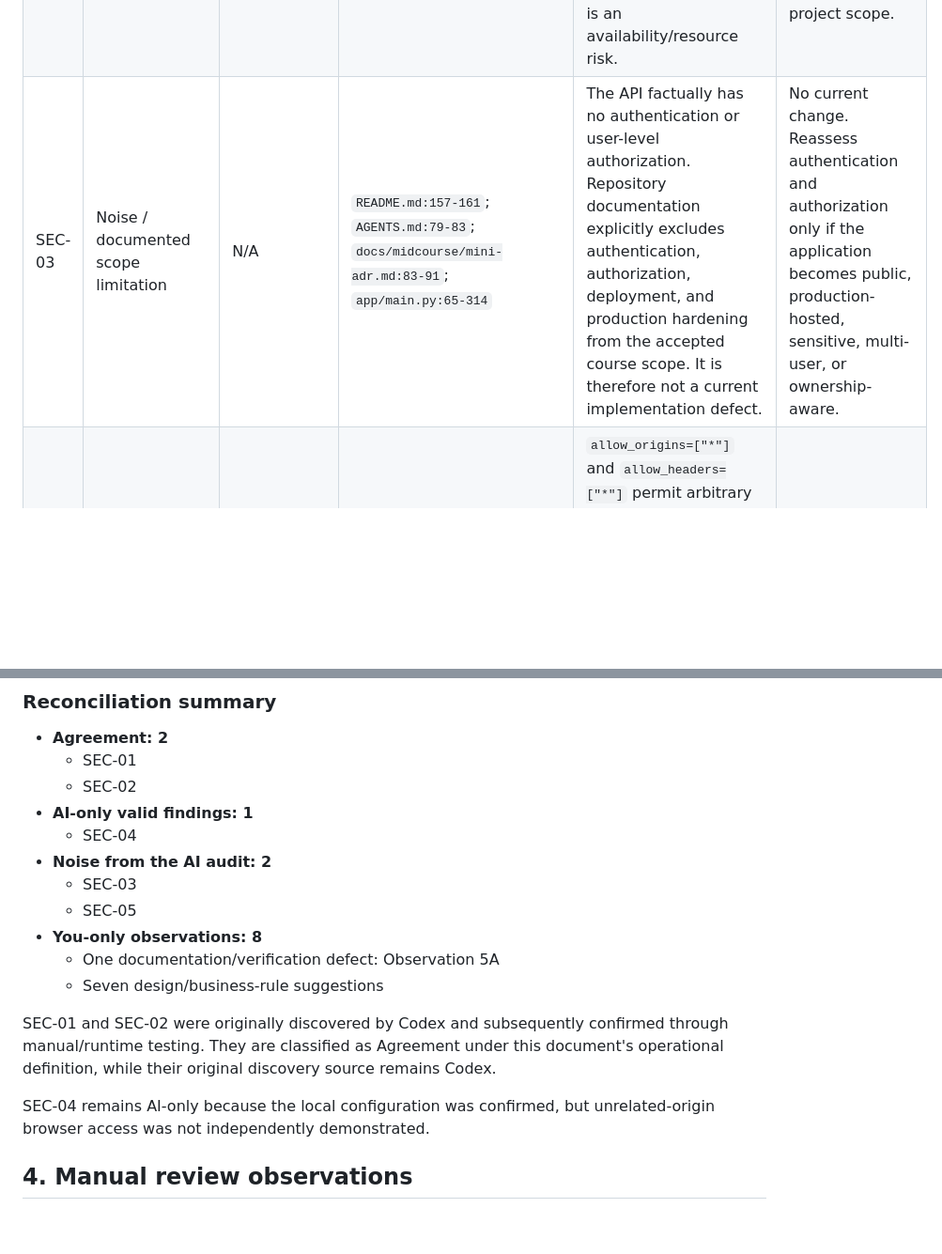
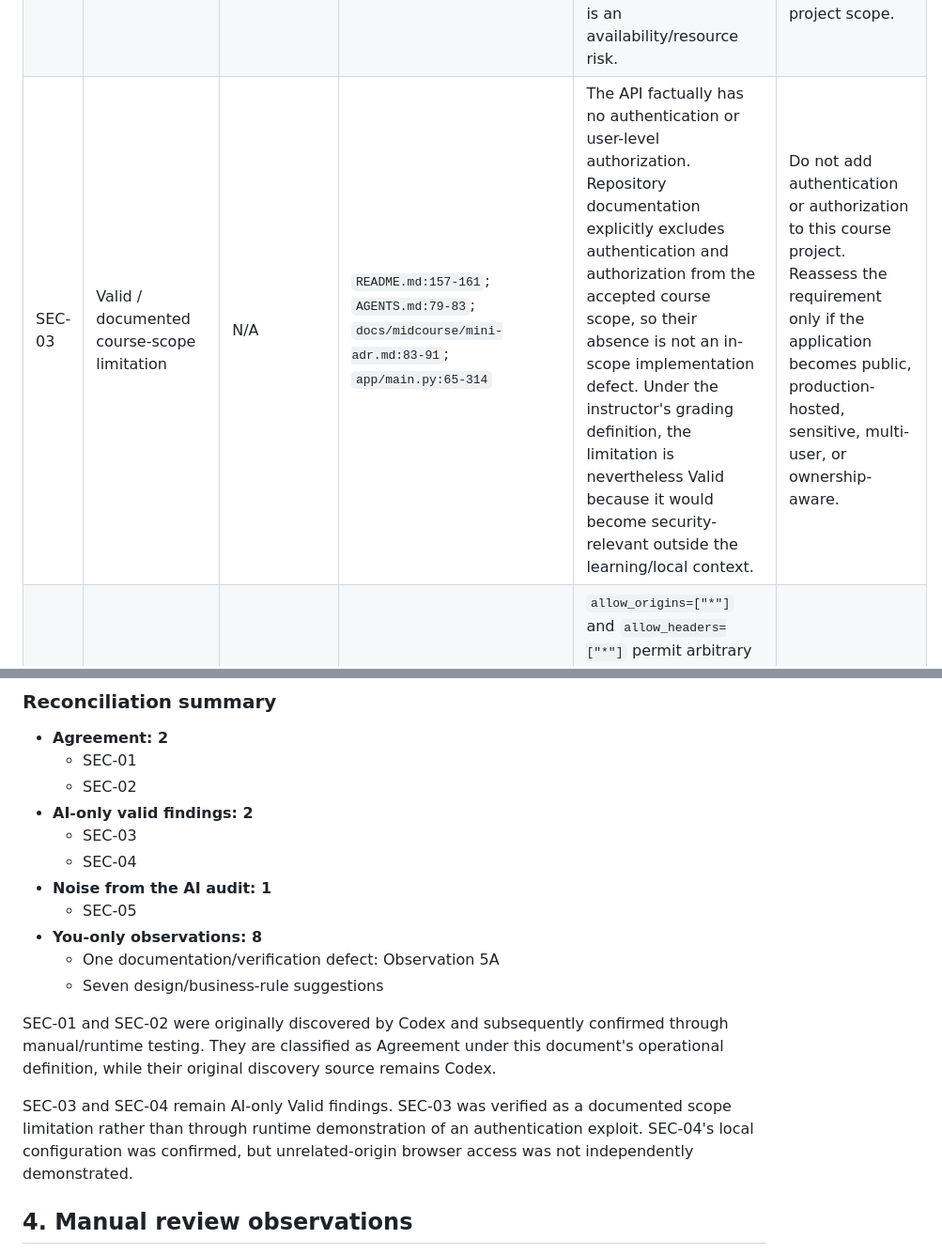
Before and after one commit to zeina-naamani/Task-Tracker, a Markdown page: docs/security-review.md, 2 parts joined by grey strips. Shown at 94% size. Drawn GitHub-style; blank space fills up the shorter version.

```diff
--- a/docs/security-review.md
+++ b/docs/security-review.md
@@ -14,7 +14,7 @@ No application fixes were made as part of this review.
 |---|---|---|---|---|---|
 | SEC-01 | Valid | Medium | `app/models.py:57-65`; `app/main.py:260-274`; `app/storage.py:139-145`; manual Swagger test | Explicit JSON `"status": null` was runtime-confirmed to return HTTP 500. `TaskUpdate.status` accepts `None`, transition validation is skipped for `None`, and explicitly supplied update fields reach storage before response validation. Persistent stored corruption is statically supported but was not runtime-confirmed with a follow-up GET or list request. | Reject explicit null for update fields that cannot validly be null, and add regression tests confirming that invalid requests return 422 without mutating stored data. |
 | SEC-02 | Valid | Low in the current trusted/local course context; potentially Medium if remotely exposed | `app/models.py:29-37`; `app/main.py:70-117`; `app/storage.py:7,60-97`; `frontend/index.html:413-477`; manual browser/API testing | Description, assignee, search length, task count, and list/search work have no visible server-side bounds. Manual testing confirmed that long Description, Assignee, and Search values are accepted. Denial of service or resource exhaustion was not reproduced; the finding is an availability/resource risk. | Define reasonable server-side text limits. Consider pagination, request-size controls, and other resource limits only if scale or remote exposure enters project scope. |
-| SEC-03 | Noise / documented scope limitation | N/A | `README.md:157-161`; `AGENTS.md:79-83`; `docs/midcourse/mini-adr.md:83-91`; `app/main.py:65-314` | The API factually has no authentication or user-level authorization. Repository documentation explicitly excludes authentication, authorization, deployment, and production hardening from the accepted course scope. It is therefore not a current implementation defect. | No current change. Reassess authentication and authorization only if the application becomes public, production-hosted, sensitive, multi-user, or ownership-aware. |
+| SEC-03 | Valid / documented course-scope limitation | N/A | `README.md:157-161`; `AGENTS.md:79-83`; `docs/midcourse/mini-adr.md:83-91`; `app/main.py:65-314` | The API factually has no authentication or user-level authorization. Repository documentation explicitly excludes authentication and authorization from the accepted course scope, so their absence is not an in-scope implementation defect. Under the instructor's grading definition, the limitation is nevertheless Valid because it would become security-relevant outside the learning/local context. | Do not add authentication or authorization to this course project. Reassess the requirement only if the application becomes public, production-hosted, sensitive, multi-user, or ownership-aware. |
 | SEC-04 | Valid | Low | `app/main.py:29-35`; `frontend/index.html:494`; `README.md:65,161`; local configuration review | `allow_origins=["*"]` and `allow_headers=["*"]` permit arbitrary browser origins to attempt interaction with the local API while it is running. `allow_credentials=False` reduces risk but does not eliminate it because the API is unauthenticated. The hardcoded `http://localhost:8000` URL is an intentional local-development assumption, not a current defect. Unrelated-origin access was not independently demonstrated at runtime. | If a minimal hardening change is approved, restrict CORS to explicitly required local frontend origins. Use environment-specific HTTPS origins only if remote deployment enters scope. |
 | SEC-05 | Noise | N/A | `requirements.txt`; `Dockerfile:6-25`; `.github/workflows/ci.yml:11-27`; `README.md:123,161` | Missing dependency hashes, immutable action/image references, and dependency scanning are technically valid supply-chain and build-hardening observations. They are outside the current local course scope, and no vulnerable dependency, compromised action, or exploited supply-chain path was confirmed. | No current change. Reassess dependency scanning and immutable build provenance if production or deployment requirements are introduced. |
 
@@ -33,10 +33,10 @@ Under these operational definitions, Agreement represents later confirmation, no
 - **Agreement: 2**
   - SEC-01
   - SEC-02
-- **AI-only valid findings: 1**
+- **AI-only valid findings: 2**
+  - SEC-03
   - SEC-04
-- **Noise from the AI audit: 2**
-  - SEC-03
+- **Noise from the AI audit: 1**
   - SEC-05
 - **You-only observations: 8**
   - One documentation/verification defect: Observation 5A
@@ -44,7 +44,7 @@ Under these operational definitions, Agreement represents later confirmation, no
 
 SEC-01 and SEC-02 were originally discovered by Codex and subsequently confirmed through manual/runtime testing. They are classified as Agreement under this document's operational definition, while their original discovery source remains Codex.
 
-SEC-04 remains AI-only because the local configuration was confirmed, but unrelated-origin browser access was not independently demonstrated.
+SEC-03 and SEC-04 remain AI-only Valid findings. SEC-03 was verified as a documented scope limitation rather than through runtime demonstration of an authentication exploit. SEC-04's local configuration was confirmed, but unrelated-origin browser access was not independently demonstrated.
 
 ## 4. Manual review observations
 
```
Also changed, not shown: other parts of docs/security-review.md (+16 -5 lines).
